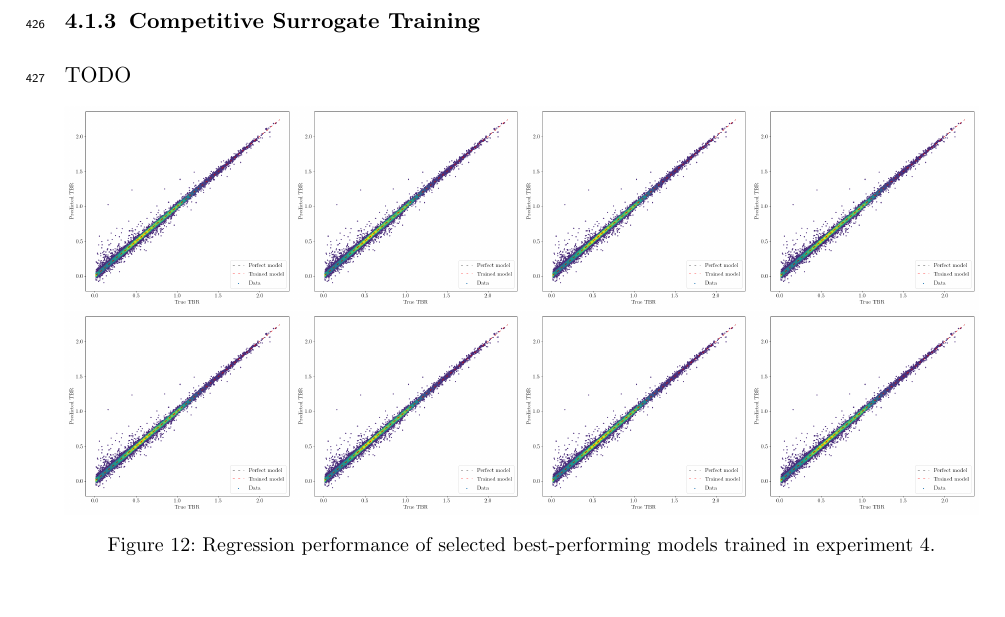
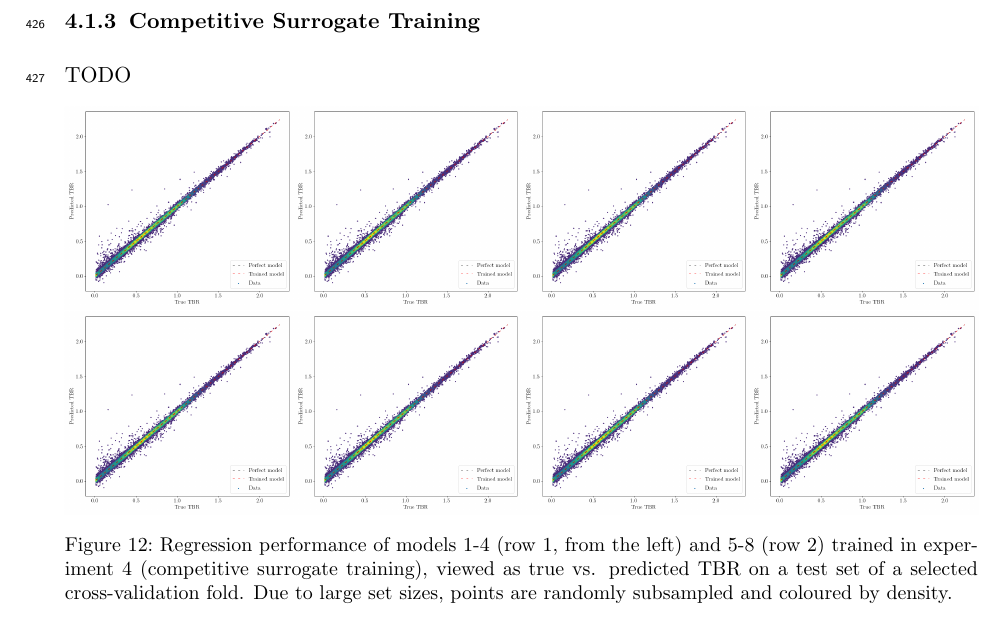
Before and after one commit to ucl-tbr-group-project/documentation, a LaTeX document (final_report/tbr_final_report.tex, which reads final_report/results.tex): part of page 16 of 23, cut so that both start at the same text. The pictures show the PDF file final_report/tbr_final_report.pdf that the author committed with the source.

Commit message:
update fig. 12 caption

```diff
--- a/final_report/results.tex
+++ b/final_report/results.tex
@@ -173,7 +173,10 @@ TODO
 		\includegraphics[width=\linewidth]{run1_5ke_1h3f128_4974_performance}
 		% TODO: only a placeholder, regenerate when data becomes available
 	\end{subfigure}
-	\caption{Regression performance of selected best-performing models trained in experiment~4.}
+	\caption{Regression performance of models 1-4 (row 1, from the left) and 5-8
+		(row 2) trained in experiment~4 (competitive surrogate training), viewed
+		as true vs. predicted TBR on a test set of a selected cross-validation
+		fold. Due to large set sizes, points are randomly subsampled and coloured by density.}
 	\label{fig:reg-performance}
 \end{figure}
 
```
Also changed, not shown: final_report/tbr_final_report.pdf.
